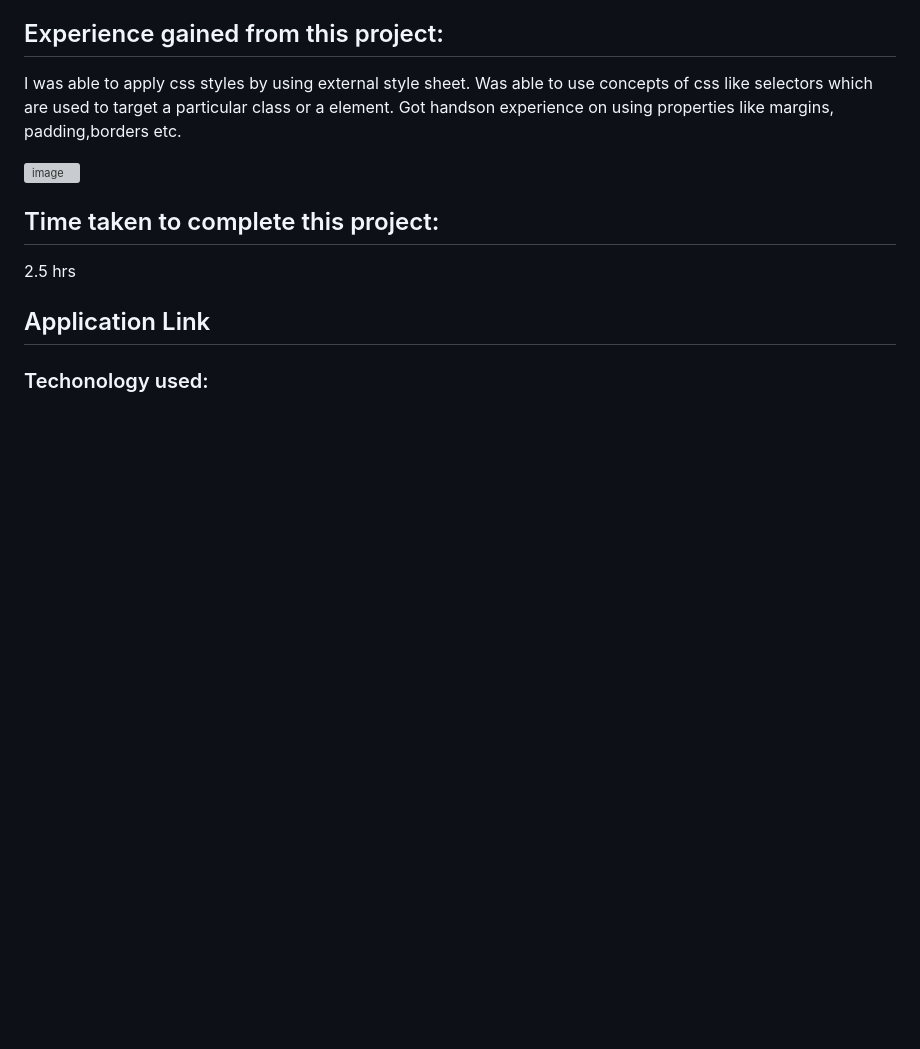
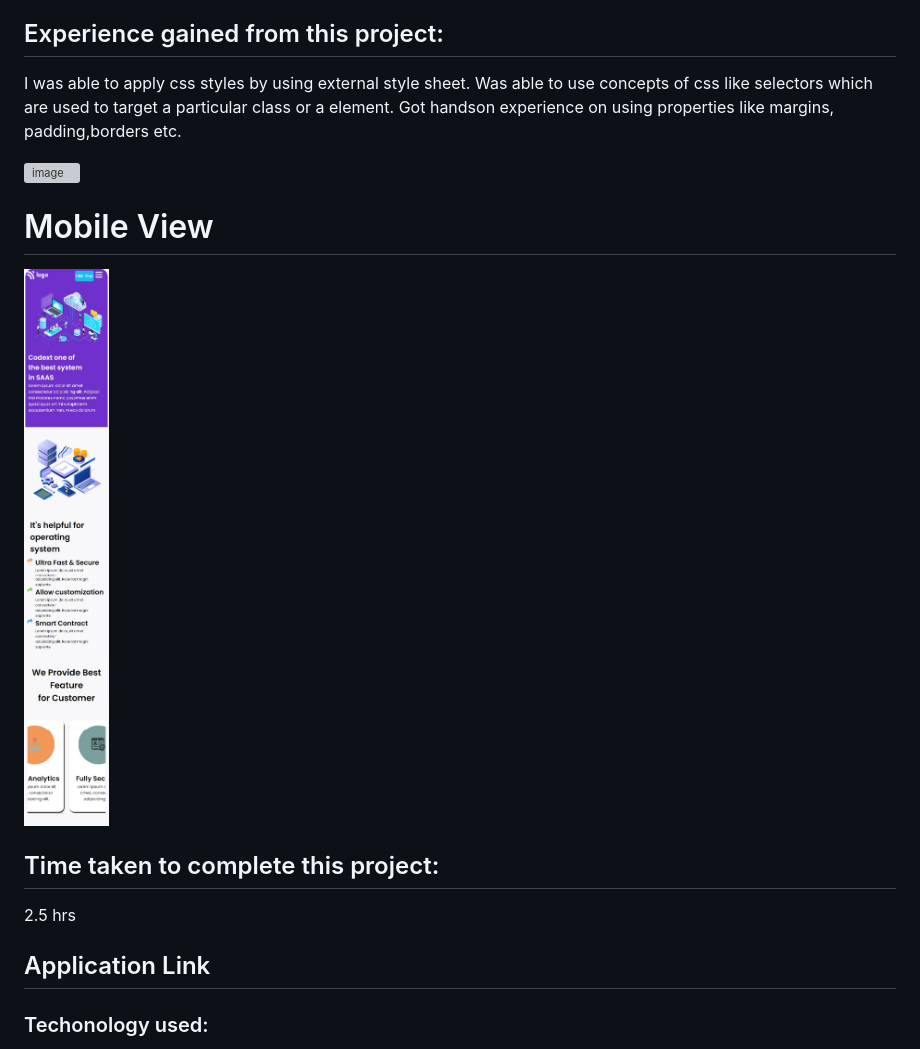
Before and after one commit to Venkatesh-j-koppar/Sass-landing-web-page, a Markdown page: readme.md, the part around the change. GitHub-like rendering; pictures changed too: Sasslandingpage.png (added); blank space fills up the shorter version; grey boxes are pictures that could not be loaded.

```diff
--- a/readme.md
+++ b/readme.md
@@ -13,6 +13,8 @@ I was able to apply css styles by using external style sheet.
 Was able to use concepts of css like selectors which are used to target a particular class or a element. Got handson experience on using properties like margins, padding,borders etc.
 
 ![image](./Output.png)
+# Mobile View
+![image](./Sasslandingpage.png)
 
 ## Time taken to complete this project:
 2.5 hrs
```
Also changed, not shown: 3 other files.
